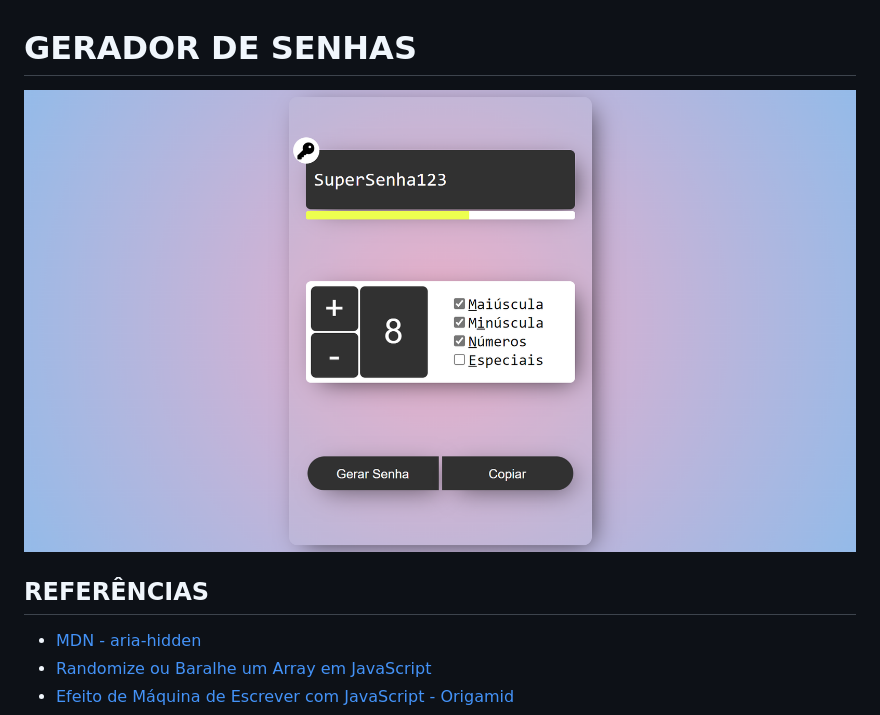
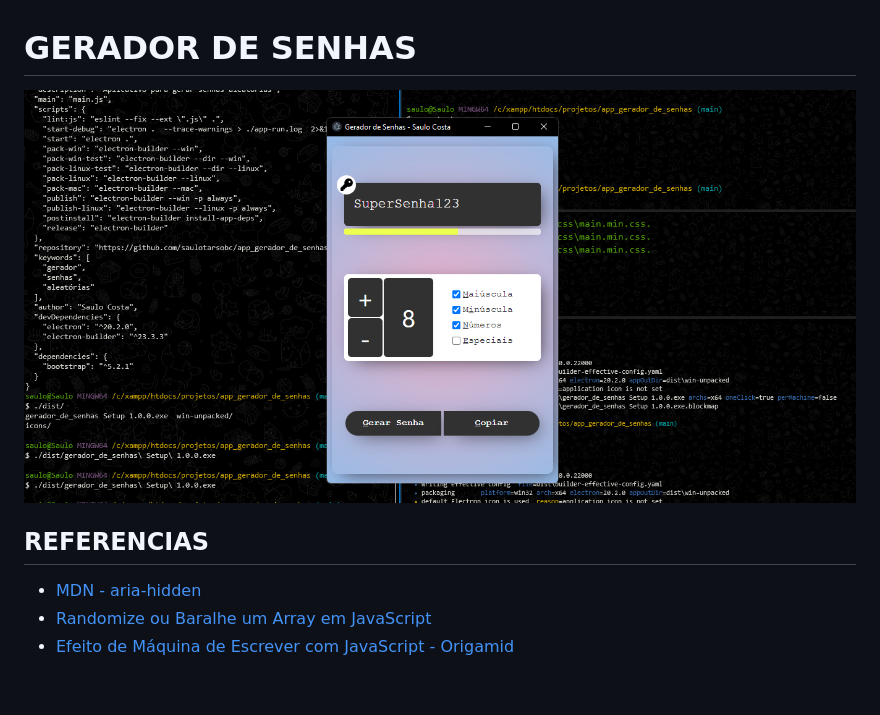
Before and after one commit to saulotarsobc/SC-Pass-Generator, a Markdown page: README.md, the part around the change. GitHub-like rendering; pictures changed too: img/banner4.png (added); blank space fills up the shorter version.

```diff
--- a/README.md
+++ b/README.md
@@ -1,8 +1,8 @@
 # GERADOR DE SENHAS
 
-![banner](img/banner3.png)
+![banner](img/banner4.png)
 
-## REFERÊNCIAS
+## REFERENCIAS
 
 - [MDN - aria-hidden](https://developer.mozilla.org/en-US/docs/Web/Accessibility/ARIA/Attributes/aria-hidden)
 - [Randomize ou Baralhe um Array em JavaScript](https://www.delftstack.com/pt/howto/javascript/shuffle-array-javascript/)
```
Also changed, not shown: 1 other file.
